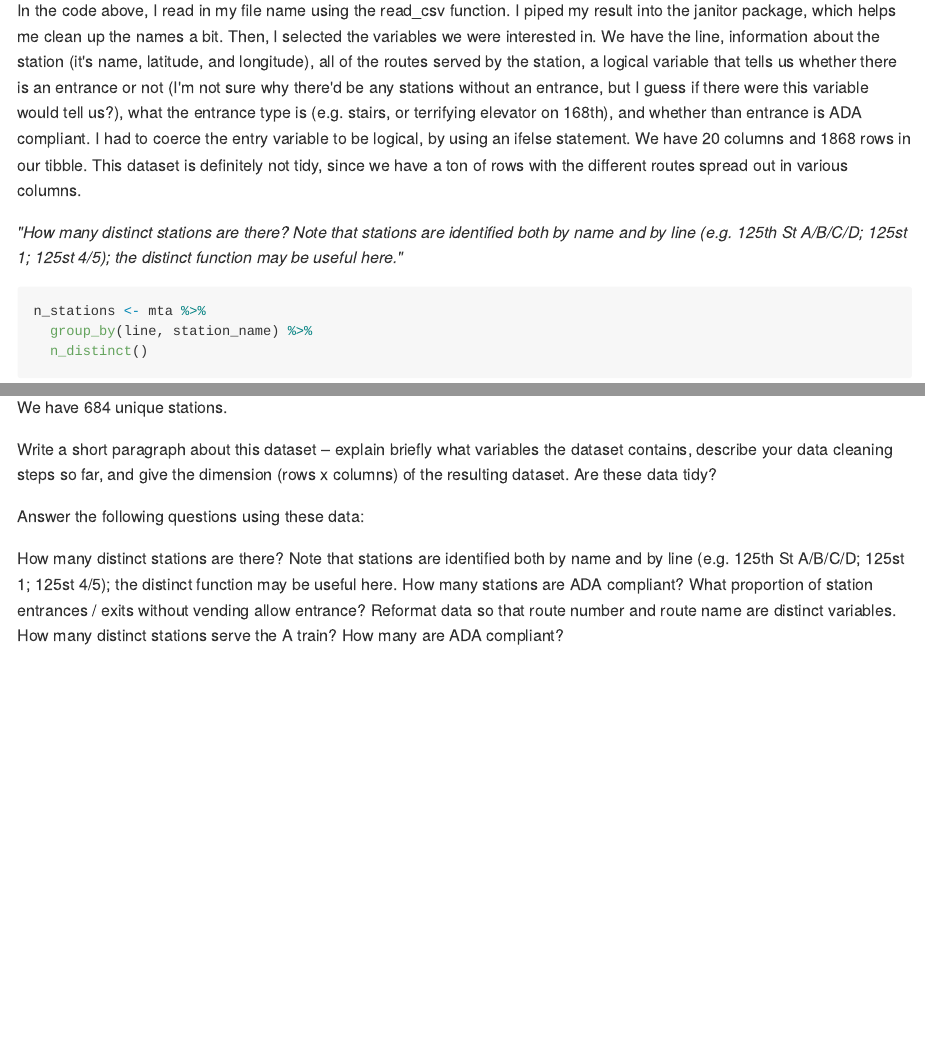
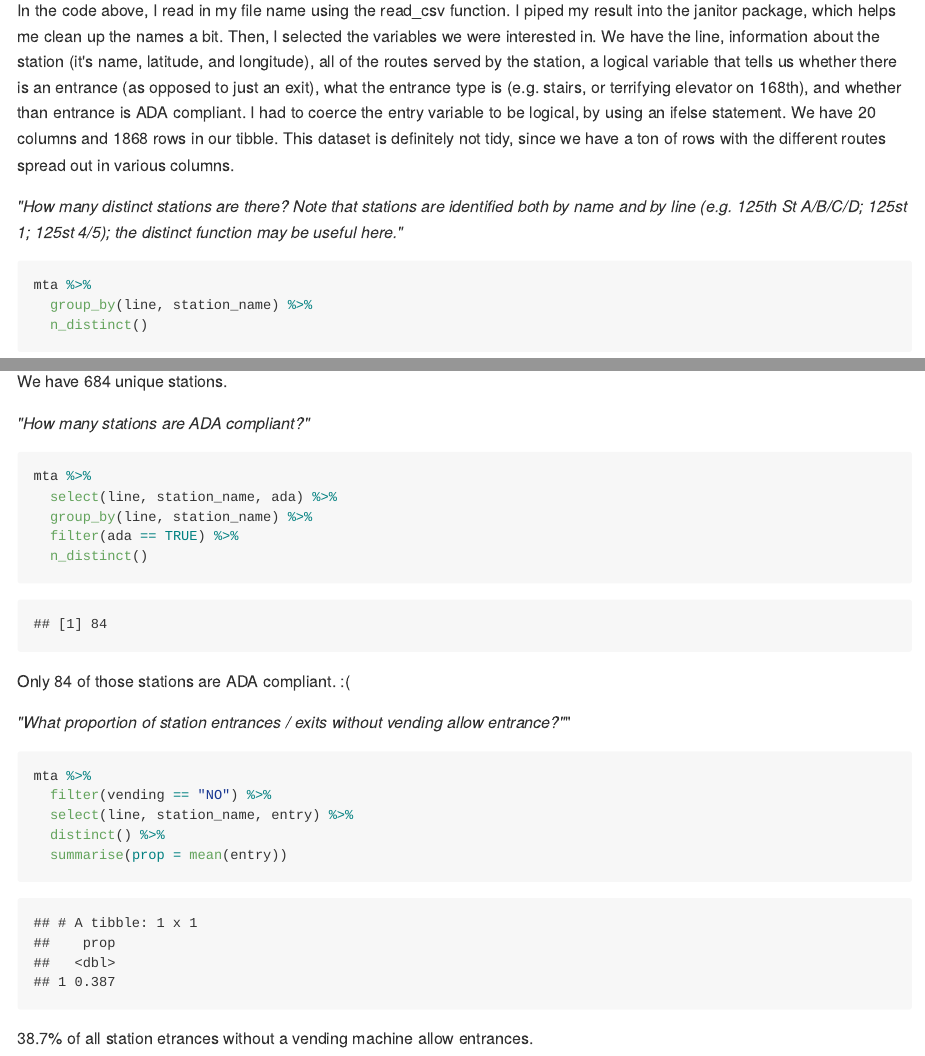
Before and after one commit to sarahvititoe/p8105_hw2_sev2125, an R Markdown document (p8105_hw2_sev2125.Rmd): the page in a window 1100 px wide, from 1250 px down, and a second part further down, joined at a grey line. The pictures show the output file p8105_hw2_sev2125.md that the author committed with the source, drawn offline in the style of GitHub.

Commit message:
finished queries in question 1 (ada stations, vending query)

````diff
--- a/p8105_hw2_sev2125.Rmd
+++ b/p8105_hw2_sev2125.Rmd
@@ -29,34 +29,39 @@ mta <- read_csv("./data/NYC_Transit_Subway_Entrance_And_Exit_Data.csv") %>%
   mutate(entry = ifelse(entry == "YES", TRUE, FALSE))
 ```
 
-In the code above, I read in my file name using the read_csv function. I piped my result into the janitor package, which helps me clean up the names a bit. Then, I selected the variables we were interested in. We have the line, information about the station (it's name, latitude, and longitude), all of the routes served by the station, a logical variable that tells us whether there is an entrance or not (I'm not sure why there'd be any stations without an entrance, but I guess if there were this variable would tell us?), what the entrance type is (e.g. stairs, or terrifying elevator on 168th), and whether than entrance is ADA compliant. I had to coerce the entry variable to be logical, by using an ifelse statement. We have `r ncol(mta)` columns and `r nrow(mta)` rows in our tibble. This dataset is definitely not tidy, since we have a ton of rows with the different routes spread out in various columns.
+In the code above, I read in my file name using the read_csv function. I piped my result into the janitor package, which helps me clean up the names a bit. Then, I selected the variables we were interested in. We have the line, information about the station (it's name, latitude, and longitude), all of the routes served by the station, a logical variable that tells us whether there is an entrance (as opposed to just an exit), what the entrance type is (e.g. stairs, or terrifying elevator on 168th), and whether than entrance is ADA compliant. I had to coerce the entry variable to be logical, by using an ifelse statement. We have `r ncol(mta)` columns and `r nrow(mta)` rows in our tibble. This dataset is definitely not tidy, since we have a ton of rows with the different routes spread out in various columns.
 
 *"How many distinct stations are there? Note that stations are identified both by name and by line (e.g. 125th St A/B/C/D; 125st 1; 125st 4/5); the distinct function may be useful here."*
 
 ```{r}
-n_stations <- mta %>%
+mta %>%
   group_by(line, station_name) %>%
   n_distinct()
 ```
 
-We have `r n_stations` unique stations.
+We have 684 unique stations.
 
 
+*"How many stations are ADA compliant?"*
+```{r}
+mta %>%
+  select(line, station_name, ada) %>%
+  group_by(line, station_name) %>%
+  filter(ada == TRUE) %>%
+  n_distinct()
+```
 
+Only 84 of those stations are ADA compliant. :(
 
+*"What proportion of station entrances / exits without vending allow entrance?"*"
 
+```{r}
+mta %>%
+  filter(vending == "NO") %>%
+  select(line, station_name, entry) %>%
+  distinct() %>%
+  summarise(prop = mean(entry))
 
+```
 
-
-
-
-
-
-Write a short paragraph about this dataset – explain briefly what variables the dataset contains, describe your data cleaning steps so far, and give the dimension (rows x columns) of the resulting dataset. Are these data tidy?
-
-Answer the following questions using these data:
-
-How many distinct stations are there? Note that stations are identified both by name and by line (e.g. 125th St A/B/C/D; 125st 1; 125st 4/5); the distinct function may be useful here.
-How many stations are ADA compliant?
-What proportion of station entrances / exits without vending allow entrance?
-Reformat data so that route number and route name are distinct variables. How many distinct stations serve the A train? How many are ADA compliant?
+38.7% of all station etrances without a vending machine allow entrances.
````
Also changed, not shown: p8105_hw2_sev2125.md.
